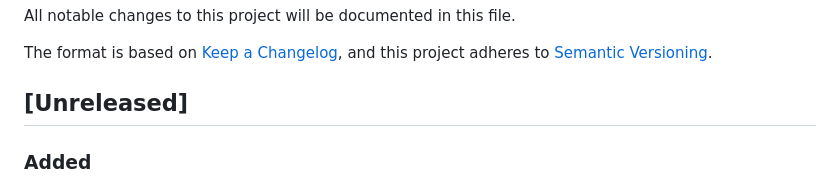
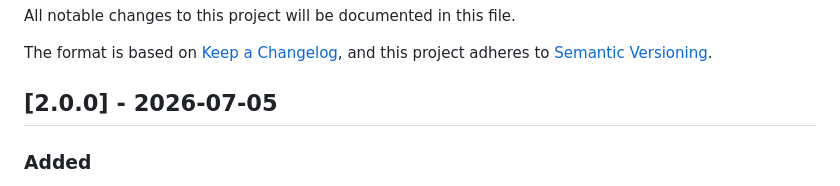
Before and after one commit to Innopolis-Robotics-Society/FaceGuardV2, a Markdown page: CHANGELOG.md, the part around the change. Drawn GitHub-style.

```diff
--- a/CHANGELOG.md
+++ b/CHANGELOG.md
@@ -5,7 +5,7 @@ All notable changes to this project will be documented in this file.
 The format is based on [Keep a Changelog](https://keepachangelog.com/en/1.1.0/),
 and this project adheres to [Semantic Versioning](https://semver.org/spec/v2.0.0.html).
 
-## [Unreleased]
+## [2.0.0] - 2026-07-05
 
 ### Added
 - **Issue #76**: Unified users + guests into a single `users` table with
```
